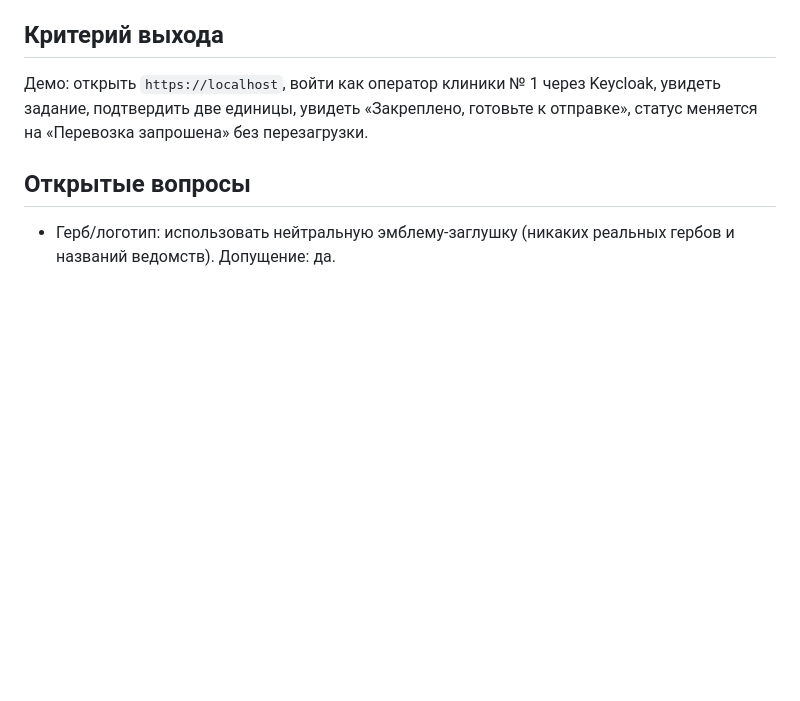
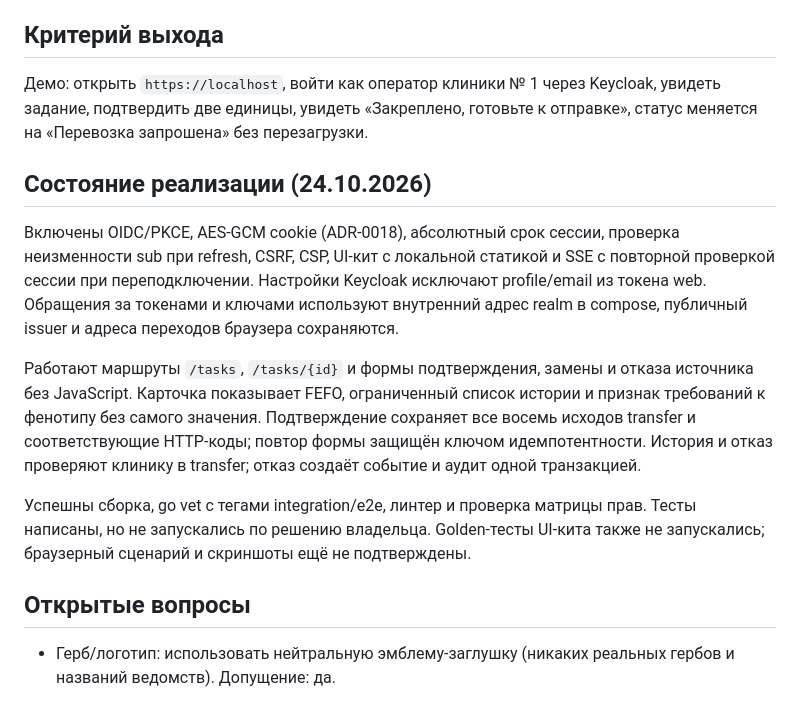
Before and after one commit to AlchemistBro/blood-supply-pet, a Markdown page: docs/tasks/02-web-and-auth.md, the part around the change. GitHub-like rendering; blank space fills up the shorter version.

Commit message:
Документация: зафиксируй реализацию саги и экранов оператора

```diff
--- a/docs/tasks/02-web-and-auth.md
+++ b/docs/tasks/02-web-and-auth.md
@@ -36,5 +36,20 @@
 Демо: открыть `https://localhost`, войти как оператор клиники № 1 через Keycloak, увидеть задание, подтвердить две единицы,
 увидеть «Закреплено, готовьте к отправке», статус меняется на «Перевозка запрошена» без перезагрузки.
 
+## Состояние реализации (24.10.2026)
+
+Включены OIDC/PKCE, AES-GCM cookie (ADR-0018), абсолютный срок сессии, проверка неизменности sub при refresh,
+CSRF, CSP, UI-кит с локальной статикой и SSE с повторной проверкой сессии при переподключении.
+Настройки Keycloak исключают profile/email из токена web. Обращения за токенами и ключами используют внутренний
+адрес realm в compose, публичный issuer и адреса переходов браузера сохраняются.
+
+Работают маршруты `/tasks`, `/tasks/{id}` и формы подтверждения, замены и отказа источника без JavaScript.
+Карточка показывает FEFO, ограниченный список истории и признак требований к фенотипу без самого значения.
+Подтверждение сохраняет все восемь исходов transfer и соответствующие HTTP-коды; повтор формы защищён ключом
+идемпотентности. История и отказ проверяют клинику в transfer; отказ создаёт событие и аудит одной транзакцией.
+
+Успешны сборка, go vet с тегами integration/e2e, линтер и проверка матрицы прав. Тесты написаны, но не запускались
+по решению владельца. Golden-тесты UI-кита также не запускались; браузерный сценарий и скриншоты ещё не подтверждены.
+
 ## Открытые вопросы
 - Герб/логотип: использовать нейтральную эмблему-заглушку (никаких реальных гербов и названий ведомств). Допущение: да.
```
Also changed, not shown: docs/PLAN.md (+3 -3 lines).
